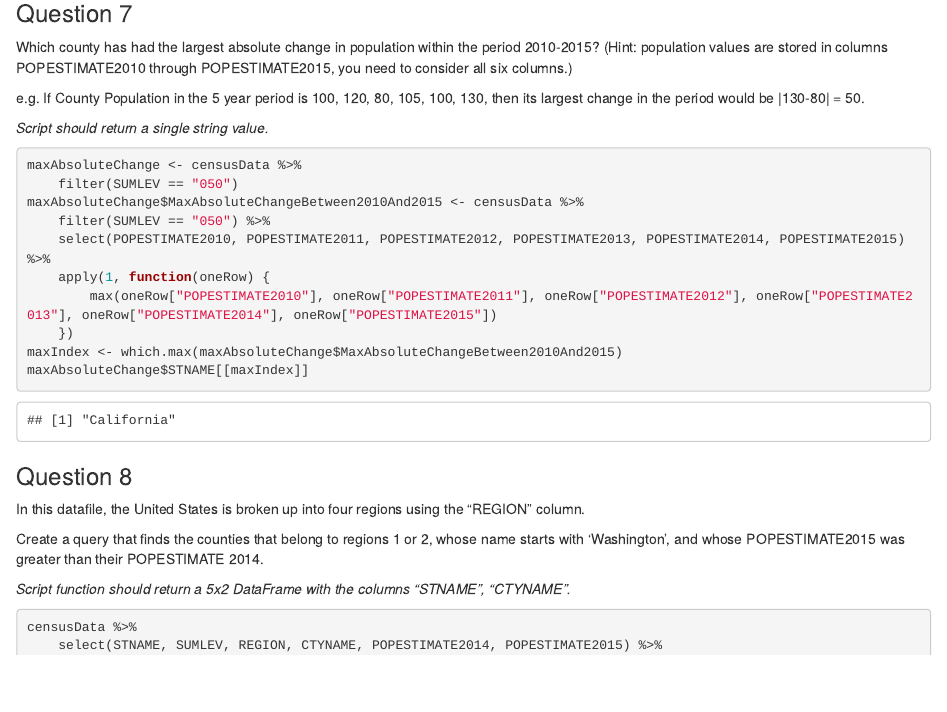
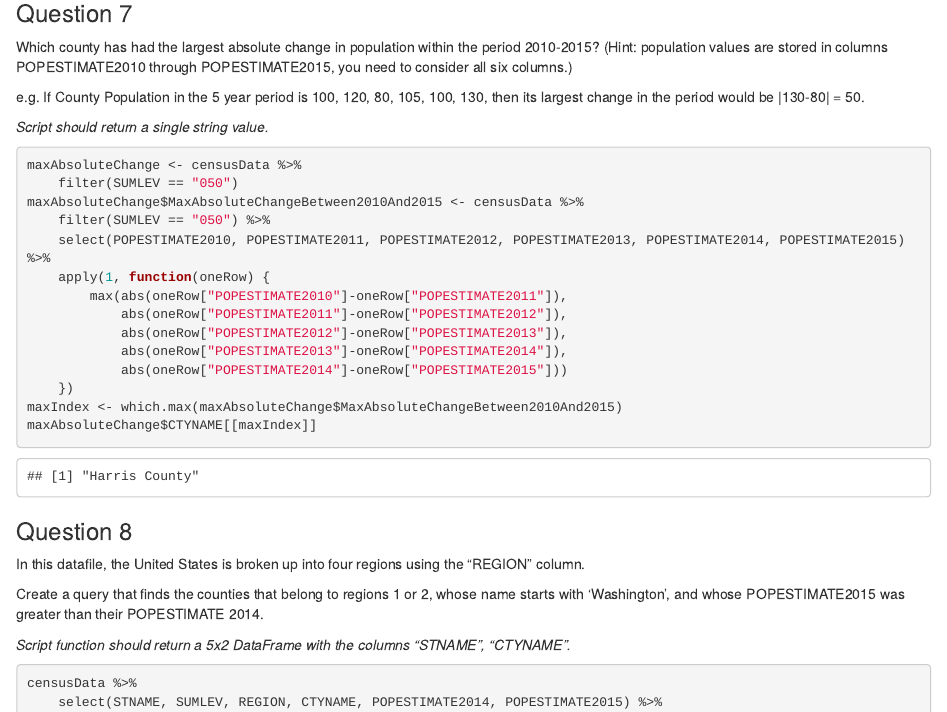
Before and after one commit to darkblackside/BlockWeekRTasks, an R Markdown document (day1/R introduction assignment.Rmd): the page in a window 1100 px wide, from 3750 px down before the commit and from 3770 px down after it, so that both start at the same text. Rendered offline with R 4.5, knitr and Pandoc, with nearby package versions; some code elsewhere in the file could not run offline.

Commit message:
bugfixing the code

````diff
--- a/day1/R introduction assignment.Rmd
+++ b/day1/R introduction assignment.Rmd
@@ -192,10 +192,14 @@ maxAbsoluteChange$MaxAbsoluteChangeBetween2010And2015 <- censusData %>%
     filter(SUMLEV == "050") %>%
     select(POPESTIMATE2010, POPESTIMATE2011, POPESTIMATE2012, POPESTIMATE2013, POPESTIMATE2014, POPESTIMATE2015) %>%
     apply(1, function(oneRow) {
-        max(oneRow["POPESTIMATE2010"], oneRow["POPESTIMATE2011"], oneRow["POPESTIMATE2012"], oneRow["POPESTIMATE2013"], oneRow["POPESTIMATE2014"], oneRow["POPESTIMATE2015"])
+        max(abs(oneRow["POPESTIMATE2010"]-oneRow["POPESTIMATE2011"]),
+            abs(oneRow["POPESTIMATE2011"]-oneRow["POPESTIMATE2012"]),
+            abs(oneRow["POPESTIMATE2012"]-oneRow["POPESTIMATE2013"]),
+            abs(oneRow["POPESTIMATE2013"]-oneRow["POPESTIMATE2014"]),
+            abs(oneRow["POPESTIMATE2014"]-oneRow["POPESTIMATE2015"]))
     })
 maxIndex <- which.max(maxAbsoluteChange$MaxAbsoluteChangeBetween2010And2015)
-maxAbsoluteChange$STNAME[[maxIndex]]
+maxAbsoluteChange$CTYNAME[[maxIndex]]
 ```
 
 ### Question 8
````
Also changed, not shown: day1/R-introduction-assignment.html, day1/R introduction assignment.Rmd (4 more changed lines).
